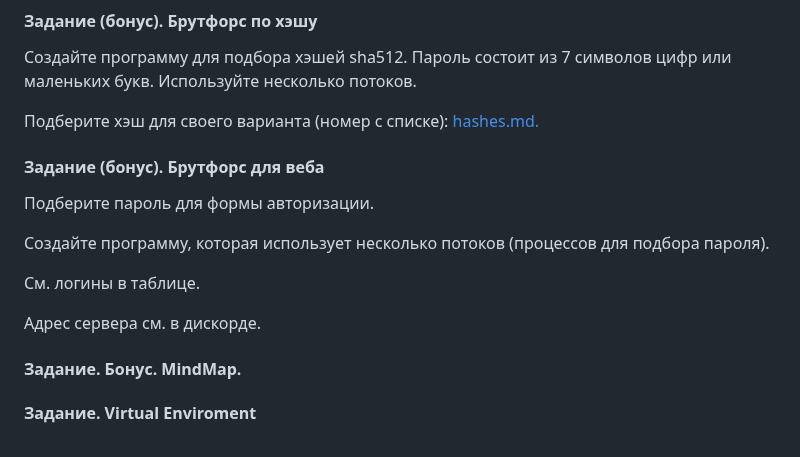
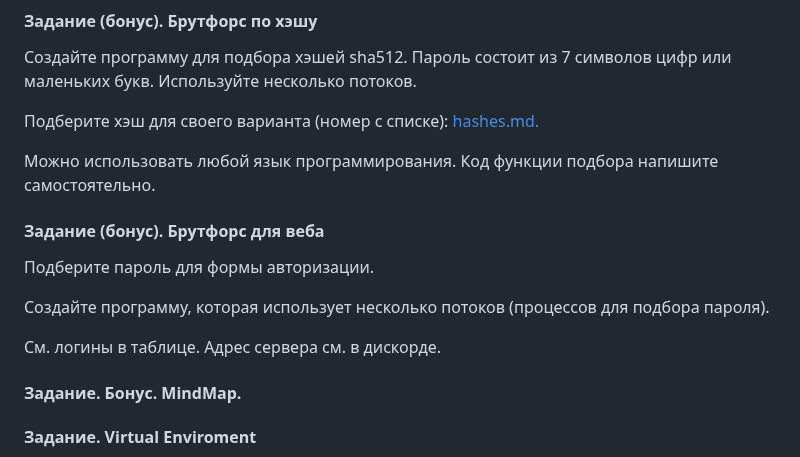
Before and after one commit to ivtipm/ProcessCalculus, a Markdown page: plans/2024/plan.md, the part around the change. Rendered like a GitHub page.

```diff
--- a/plans/2024/plan.md
+++ b/plans/2024/plan.md
@@ -21,7 +21,9 @@
 Создайте программу для подбора хэшей sha512. Пароль состоит из 7 символов цифр или маленьких букв.
 Используйте несколько потоков.
 
-Подберите хэш для своего варианта (номер с списке): [hashes.md.](hashes.md)
+Подберите хэш для своего варианта (номер с списке): [hashes.md.](../tasks/hashes.md)
+
+Можно использовать любой язык программирования. Код функции подбора напишите самостоятельно.
 
 
 #### Задание (бонус). Брутфорс для веба
@@ -30,8 +32,8 @@
 Создайте программу, которая использует несколько потоков (процессов для подбора пароля).
 
 См. логины в таблице.
+Адрес сервера см. в дискорде.
 
-Адрес сервера см. в дискорде.
 
 #### Задание. Бонус. MindMap.
 
```
Also changed, not shown: plans/2023/plan.md (+6 -2 lines), plans/tasks/hashes.md (renamed from plans/2023/hashes.md).
